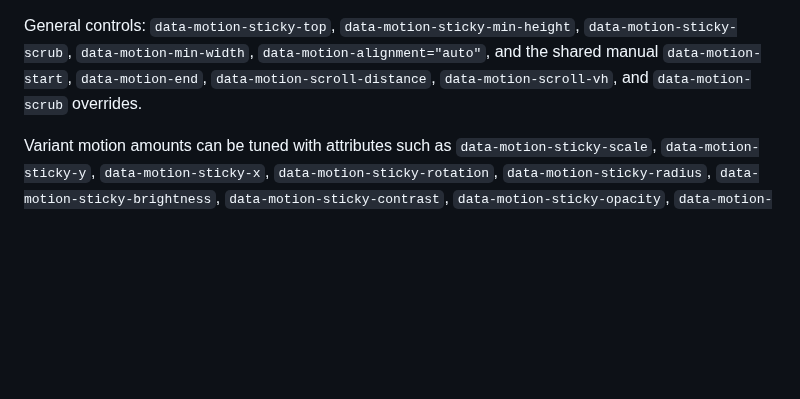
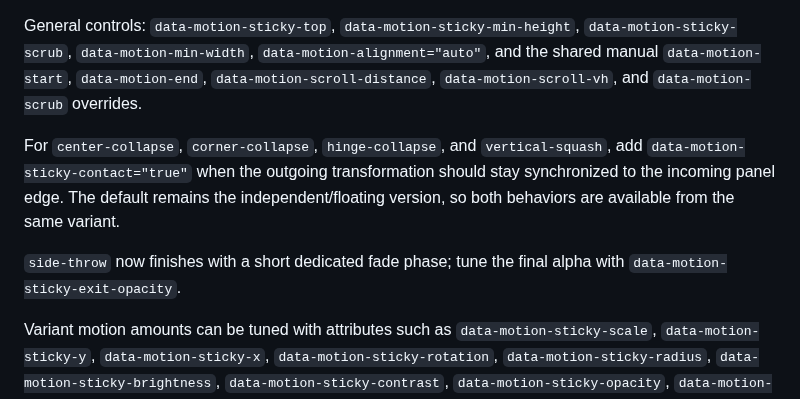
Before and after one commit to Leonagarabedian/webflow-motion-kit, a Markdown page: docs/WEBFLOW_INTEGRATION.md, the part around the change. Rendered like a GitHub page; blank space fills up the shorter version.

Commit message:
Document sticky contact mode

```diff
--- a/docs/WEBFLOW_INTEGRATION.md
+++ b/docs/WEBFLOW_INTEGRATION.md
@@ -454,6 +454,10 @@ Numeric aliases `1` through `15` are also accepted. The root owns the sticky geo
 
 General controls: `data-motion-sticky-top`, `data-motion-sticky-min-height`, `data-motion-sticky-scrub`, `data-motion-min-width`, `data-motion-alignment="auto"`, and the shared manual `data-motion-start`, `data-motion-end`, `data-motion-scroll-distance`, `data-motion-scroll-vh`, and `data-motion-scrub` overrides.
 
+For `center-collapse`, `corner-collapse`, `hinge-collapse`, and `vertical-squash`, add `data-motion-sticky-contact="true"` when the outgoing transformation should stay synchronized to the incoming panel edge. The default remains the independent/floating version, so both behaviors are available from the same variant.
+
+`side-throw` now finishes with a short dedicated fade phase; tune the final alpha with `data-motion-sticky-exit-opacity`.
+
 Variant motion amounts can be tuned with attributes such as `data-motion-sticky-scale`, `data-motion-sticky-y`, `data-motion-sticky-x`, `data-motion-sticky-rotation`, `data-motion-sticky-radius`, `data-motion-sticky-brightness`, `data-motion-sticky-contrast`, `data-motion-sticky-opacity`, `data-motion-sticky-blur`, and the corresponding `media/title/text` controls used by the more complex variants.
 
 The module intentionally does not create Lenis or another smooth-scroll instance. It uses the site's existing scroll environment and the Motion Kit ScrollTrigger/alignment system.
```
